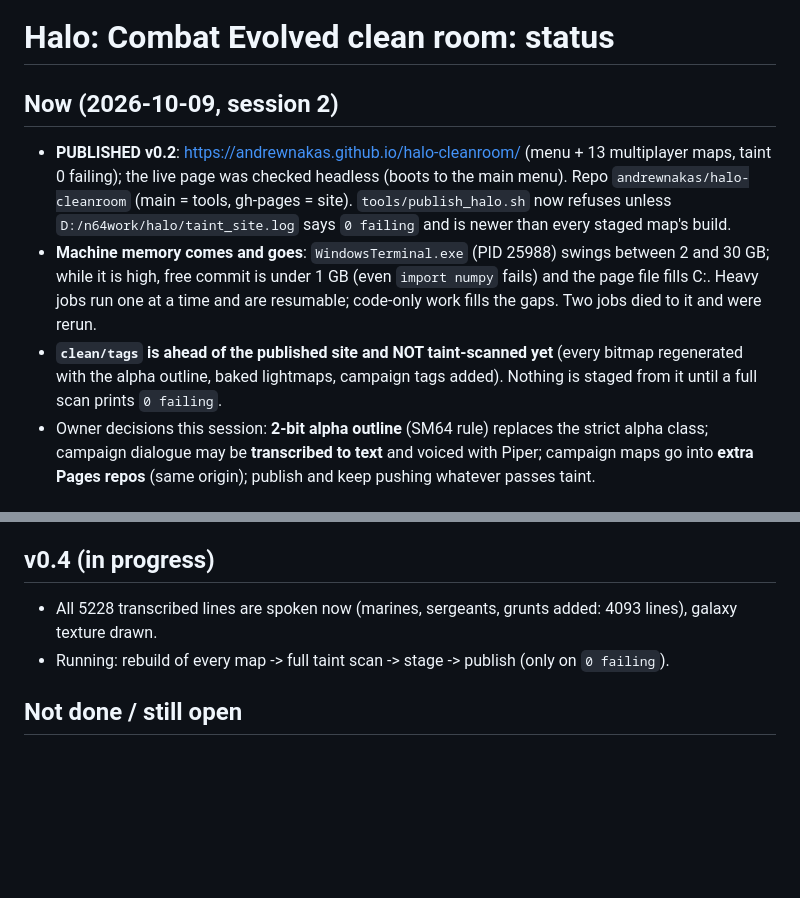
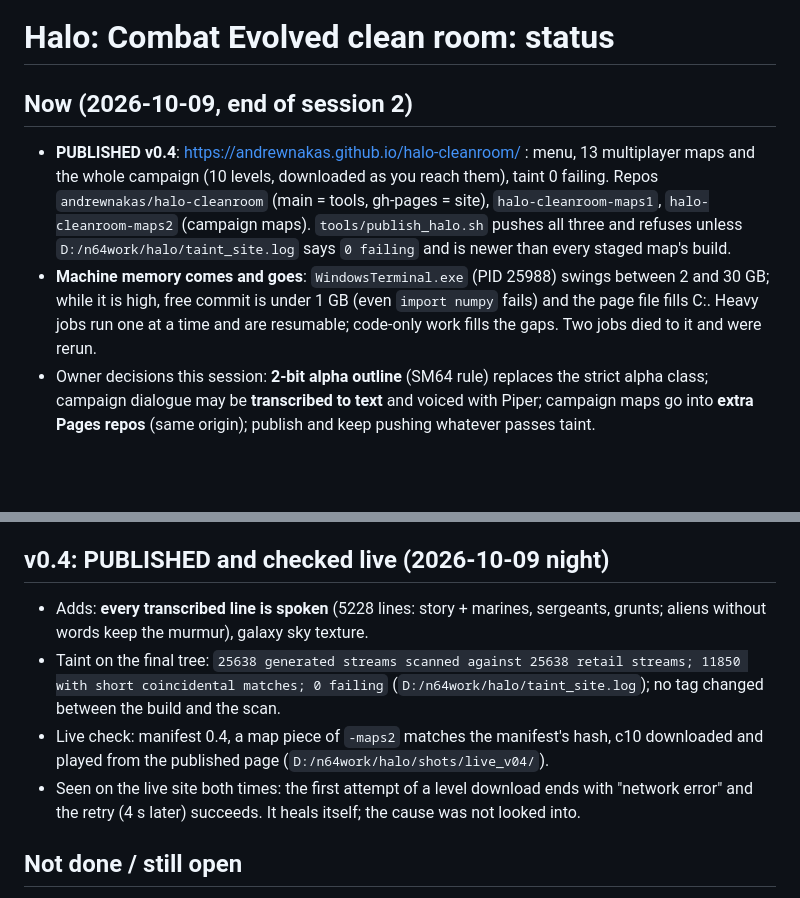
Before and after one commit to andrewnakas/halo-cleanroom, a Markdown page: STATUS.md, 2 parts joined by grey strips. Drawn GitHub-style; blank space fills up the shorter version.

Commit message:
STATUS: v0.4 published and checked live
Co-Authored-By: Claude Opus 5.5 (1M context) <noreply@anthropic.com>

```diff
--- a/STATUS.md
+++ b/STATUS.md
@@ -1,15 +1,14 @@
 # Halo: Combat Evolved clean room: status
 
-## Now (2026-10-09, session 2)
-- **PUBLISHED v0.2**: https://andrewnakas.github.io/halo-cleanroom/ (menu + 13 multiplayer maps, taint 0 failing);
-  the live page was checked headless (boots to the main menu). Repo `andrewnakas/halo-cleanroom` (main = tools,
-  gh-pages = site). `tools/publish_halo.sh` now refuses unless `D:/n64work/halo/taint_site.log` says `0 failing`
-  and is newer than every staged map's build.
+## Now (2026-10-09, end of session 2)
+- **PUBLISHED v0.4**: https://andrewnakas.github.io/halo-cleanroom/ : menu, 13 multiplayer maps and the whole
+  campaign (10 levels, downloaded as you reach them), taint 0 failing. Repos `andrewnakas/halo-cleanroom` (main =
+  tools, gh-pages = site), `halo-cleanroom-maps1`, `halo-cleanroom-maps2` (campaign maps). `tools/publish_halo.sh`
+  pushes all three and refuses unless `D:/n64work/halo/taint_site.log` says `0 failing` and is newer than every
+  staged map's build.
 - **Machine memory comes and goes**: `WindowsTerminal.exe` (PID 25988) swings between 2 and 30 GB; while it is high,
   free commit is under 1 GB (even `import numpy` fails) and the page file fills C:. Heavy jobs run one at a time
   and are resumable; code-only work fills the gaps. Two jobs died to it and were rerun.
-- **`clean/tags` is ahead of the published site and NOT taint-scanned yet** (every bitmap regenerated with the alpha
-  outline, baked lightmaps, campaign tags added). Nothing is staged from it until a full scan prints `0 failing`.
 - Owner decisions this session: **2-bit alpha outline** (SM64 rule) replaces the strict alpha class; campaign
   dialogue may be **transcribed to text** and voiced with Piper; campaign maps go into **extra Pages repos**
   (same origin); publish and keep pushing whatever passes taint.
@@ -69,9 +68,15 @@
 - The taint scan is a partitioned join now (the campaign index is 15 GB); a full scan took 50 min to 3 h depending
   on how busy the disk was. It keeps a bucketed copy of the index from now on (sequential reads).
 
-## v0.4 (in progress)
-- All 5228 transcribed lines are spoken now (marines, sergeants, grunts added: 4093 lines), galaxy texture drawn.
-- Running: rebuild of every map -> full taint scan -> stage -> publish (only on `0 failing`).
+## v0.4: PUBLISHED and checked live (2026-10-09 night)
+- Adds: **every transcribed line is spoken** (5228 lines: story + marines, sergeants, grunts; aliens without words
+  keep the murmur), galaxy sky texture.
+- Taint on the final tree: `25638 generated streams scanned against 25638 retail streams; 11850 with short
+  coincidental matches; 0 failing` (`D:/n64work/halo/taint_site.log`); no tag changed between the build and the scan.
+- Live check: manifest 0.4, a map piece of `-maps2` matches the manifest's hash, c10 downloaded and played from
+  the published page (`D:/n64work/halo/shots/live_v04/`).
+- Seen on the live site both times: the first attempt of a level download ends with "network error" and the
+  retry (4 s later) succeeds. It heals itself; the cause was not looked into.
 
 ## Not done / still open
 - Menu mouse pointer on web (menus are keyboard / pad only). Non-standard gamepad mappings; a real gamepad was not
```
